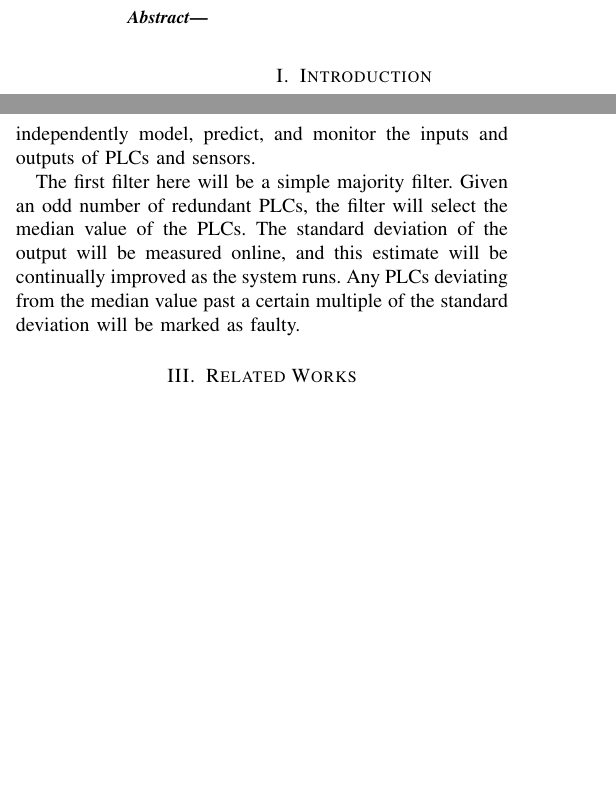
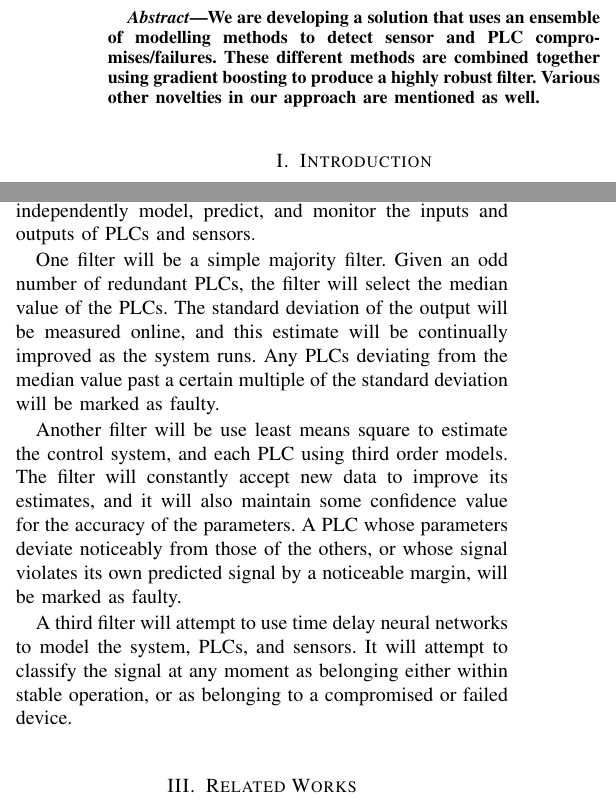
Before and after one commit to cactorium/csaw-esc-2017-paper, a LaTeX paper (main.tex): two parts of the columns of pages 1 and 2 of 2 before the commit and two parts of the columns of pages 1 and 2 of 3 after it, joined at a grey line, cut at the place of the change, the shorter picture padded with empty space. Compiled offline with pdfLaTeX.

Commit message:
Add abstract and some details about filter implementations

```diff
--- a/main.tex
+++ b/main.tex
@@ -18,7 +18,9 @@
 \thispagestyle{empty}
 
 \begin{abstract}
-
+We are developing a solution that uses an ensemble of modelling methods to detect sensor and PLC compromises/failures.
+These different methods are combined together using gradient boosting to produce a highly robust filter.
+Various other novelties in our approach are mentioned as well.
 \end{abstract}
 
 \section{Introduction}
@@ -92,10 +94,17 @@ However, this does seem like a promising area for future research.
 This section will cover the different systems that will feed into the gradient boosting algorithm.
 Each of these will independently model, predict, and monitor the inputs and outputs of PLCs and sensors.
 
-The first filter here will be a simple majority filter.
+One filter will be a simple majority filter.
 Given an odd number of redundant PLCs, the filter will select the median value of the PLCs.
 The standard deviation of the output will be measured online, and this estimate will be continually improved as the system runs.
 Any PLCs deviating from the median value past a certain multiple of the standard deviation will be marked as faulty.
+
+Another filter will be use least means square to estimate the control system, and each PLC using third order models.
+The filter will constantly accept new data to improve its estimates, and it will also maintain some confidence value for the accuracy of the parameters.
+A PLC whose parameters deviate noticeably from those of the others, or whose signal violates its own predicted signal by a noticeable margin, will be marked as faulty.
+
+A third filter will attempt to use time delay neural networks to model the system, PLCs, and sensors.
+It will attempt to classify the signal at any moment as belonging either within stable operation, or as belonging to a compromised or failed device.
 
 \section{Related Works} \label{sec:related}
 False data injection detection is very much still an open research area.
```
Also changed, not shown: main.pdf.
